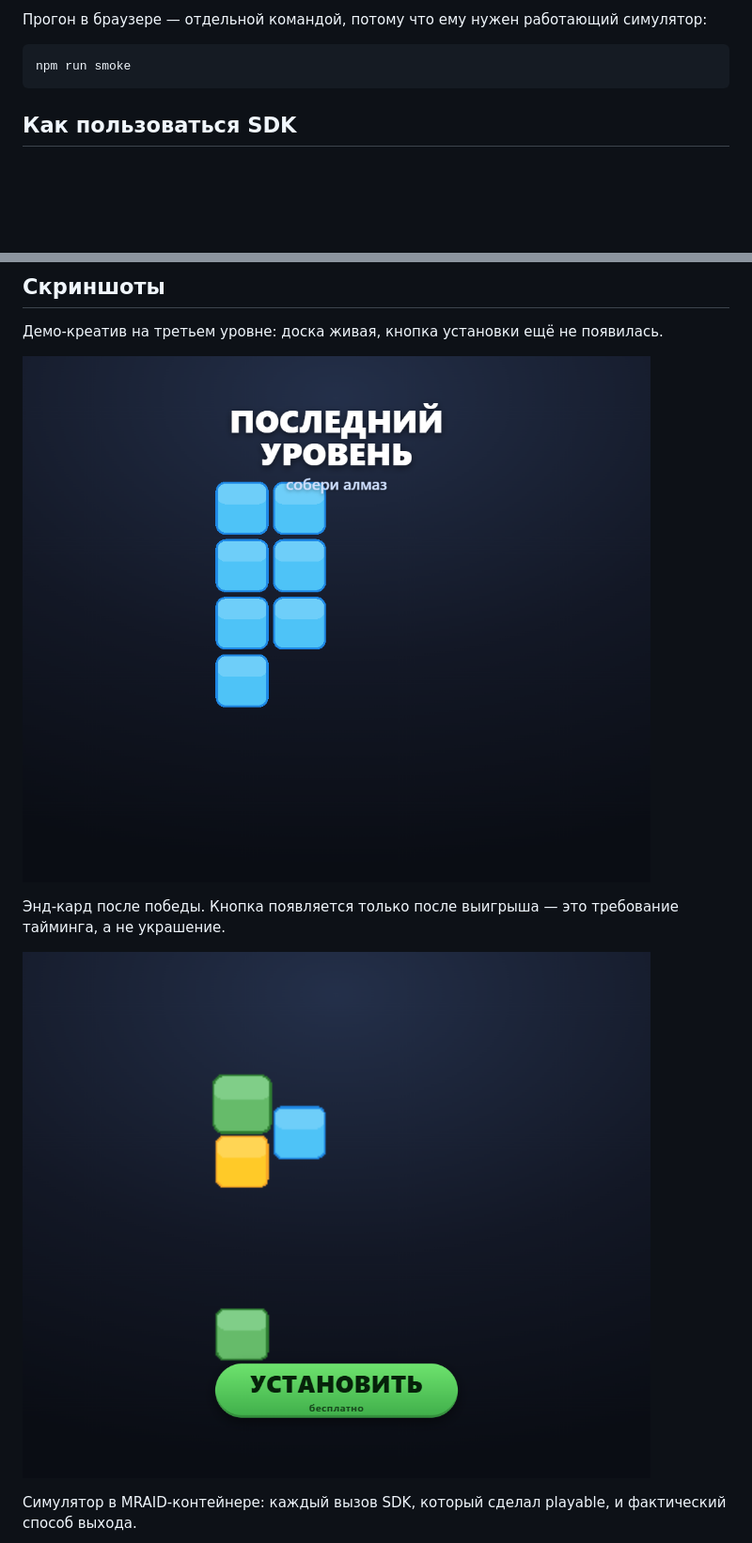
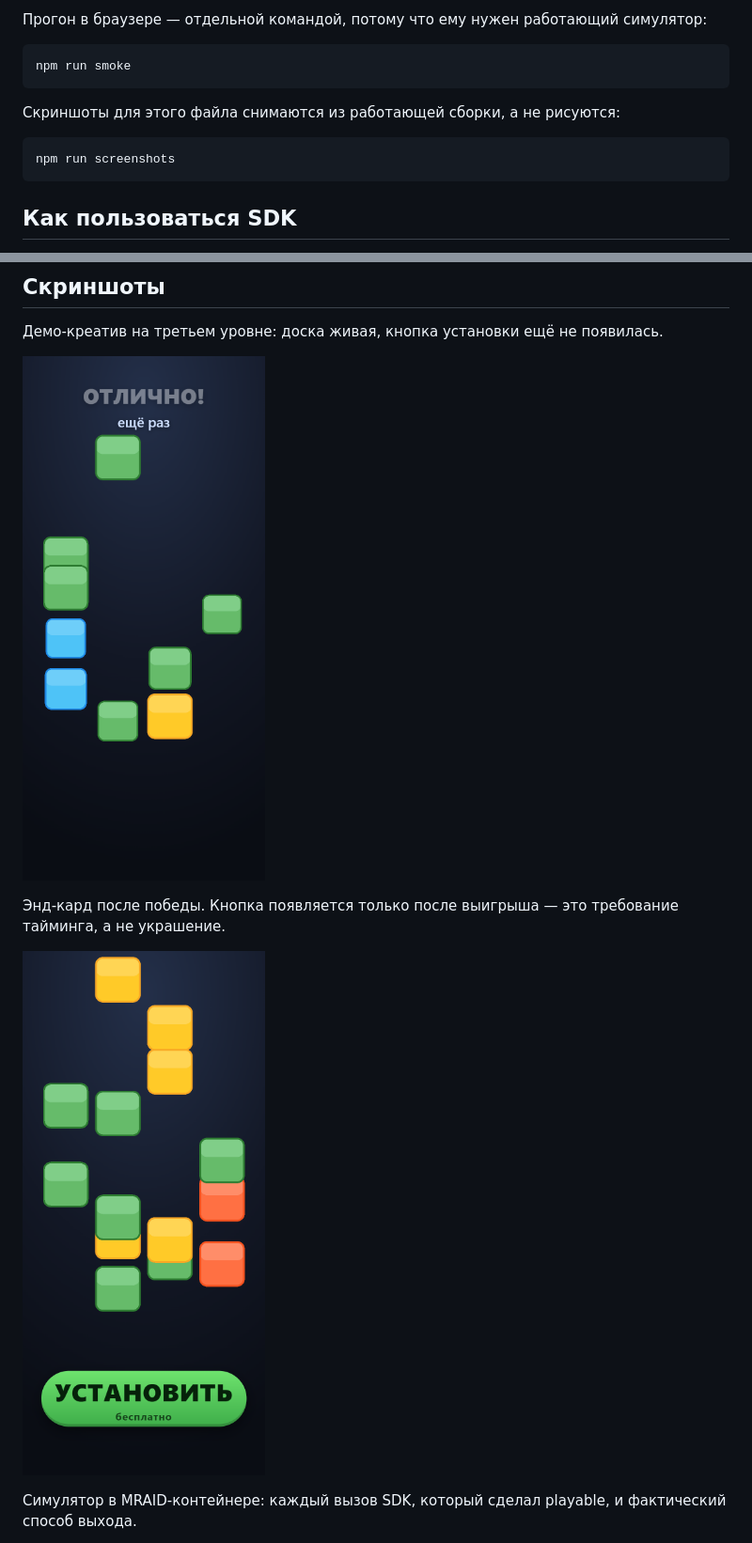
Before and after one commit to Kerarty/playble-ads, a Markdown page: README.md, 2 parts joined by grey strips. Shown: that part at 94% size. Rendered like a GitHub page; pictures changed too: docs/images/playable-cta.png, docs/images/playable-level.png; blank space fills up the shorter version.

````diff
--- a/README.md
+++ b/README.md
@@ -55,6 +55,12 @@ npm run simulator    # собрать креатив и поднять симу
 
 ```bash
 npm run smoke
+```
+
+Скриншоты для этого файла снимаются из работающей сборки, а не рисуются:
+
+```bash
+npm run screenshots
 ```
 
 ## Как пользоваться SDK
````
Also changed, not shown: docs/images/simulator-mraid.png, 5 other files.
